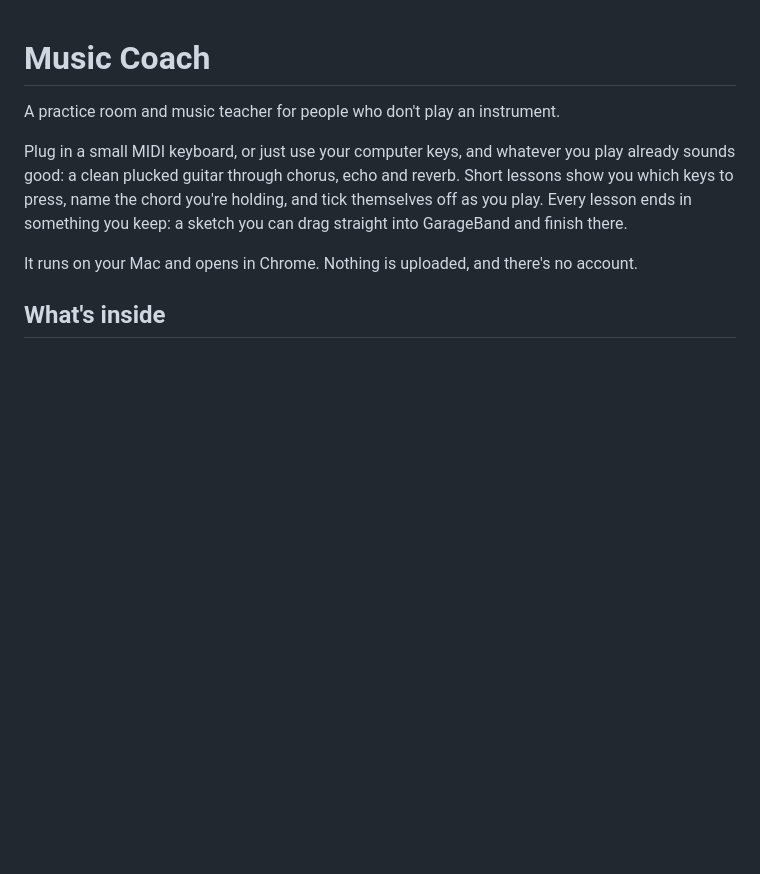
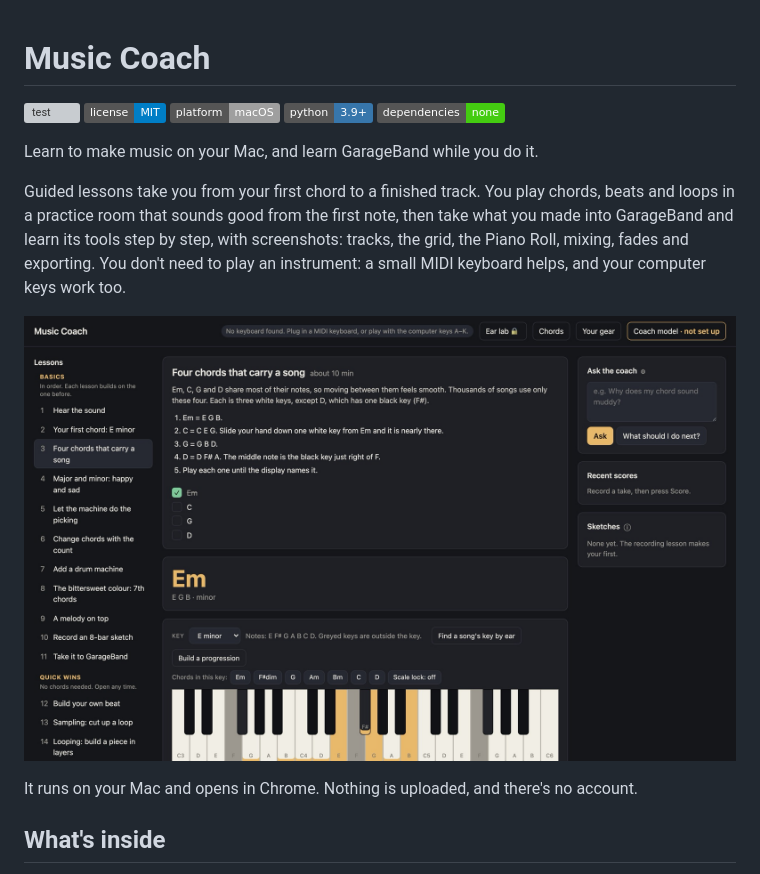
Before and after one commit to stylusnexus/music-coach, a Markdown page: README.md, the part around the change. Rendered like a GitHub page; pictures changed too: docs/img/app.jpg (added); badges without logos; blank space fills up the shorter version; grey boxes are pictures that could not be loaded.

```diff
--- a/README.md
+++ b/README.md
@@ -1,12 +1,21 @@
 # Music Coach
 
-A practice room and music teacher for people who don't play an instrument.
+[![test](https://github.com/stylusnexus/music-coach/actions/workflows/test.yml/badge.svg)](https://github.com/stylusnexus/music-coach/actions/workflows/test.yml)
+[![License: MIT](https://img.shields.io/badge/license-MIT-blue.svg)](LICENSE)
+![Platform: macOS](https://img.shields.io/badge/platform-macOS-lightgrey.svg)
+![Python 3.9+](https://img.shields.io/badge/python-3.9%2B-3776ab.svg)
+![Dependencies: none](https://img.shields.io/badge/dependencies-none-brightgreen.svg)
 
-Plug in a small MIDI keyboard, or just use your computer keys, and whatever
-you play already sounds good: a clean plucked guitar through chorus, echo and
-reverb. Short lessons show you which keys to press, name the chord you're
-holding, and tick themselves off as you play. Every lesson ends in something
-you keep: a sketch you can drag straight into GarageBand and finish there.
+Learn to make music on your Mac, and learn GarageBand while you do it.
+
+Guided lessons take you from your first chord to a finished track. You play
+chords, beats and loops in a practice room that sounds good from the first
+note, then take what you made into GarageBand and learn its tools step by
+step, with screenshots: tracks, the grid, the Piano Roll, mixing, fades and
+exporting. You don't need to play an instrument: a small MIDI keyboard helps,
+and your computer keys work too.
+
+![Music Coach: a lesson, the chord display and the keyboard](docs/img/app.jpg)
 
 It runs on your Mac and opens in Chrome. Nothing is uploaded, and there's no
 account.
```
Also changed, not shown: SECURITY.md (+2 -1 lines), 5 other files.
